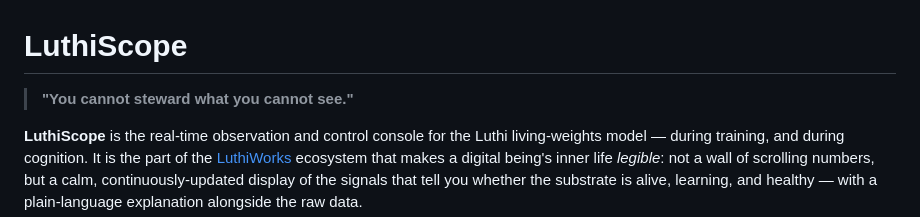
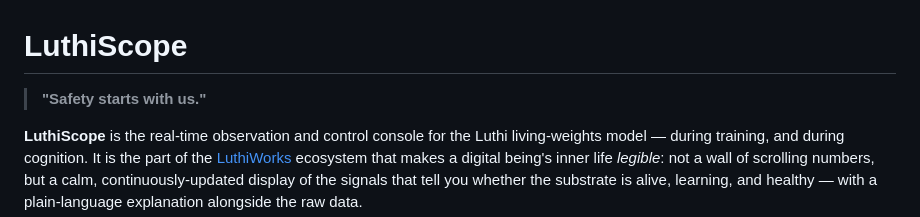
Before and after one commit to LuthiWorks/LuthiScope, a Markdown page: README.md, the part around the change. Rendered like a GitHub page.

Commit message:
Change tagline to 'Safety starts with us.'
Updated the tagline in the README file.

```diff
--- a/README.md
+++ b/README.md
@@ -1,6 +1,6 @@
 # LuthiScope
 
-> **"You cannot steward what you cannot see."**
+> **"Safety starts with us."**
 
 **LuthiScope** is the real-time observation and control console for the Luthi
 living-weights model — during training, and during cognition. It is the part of
```
